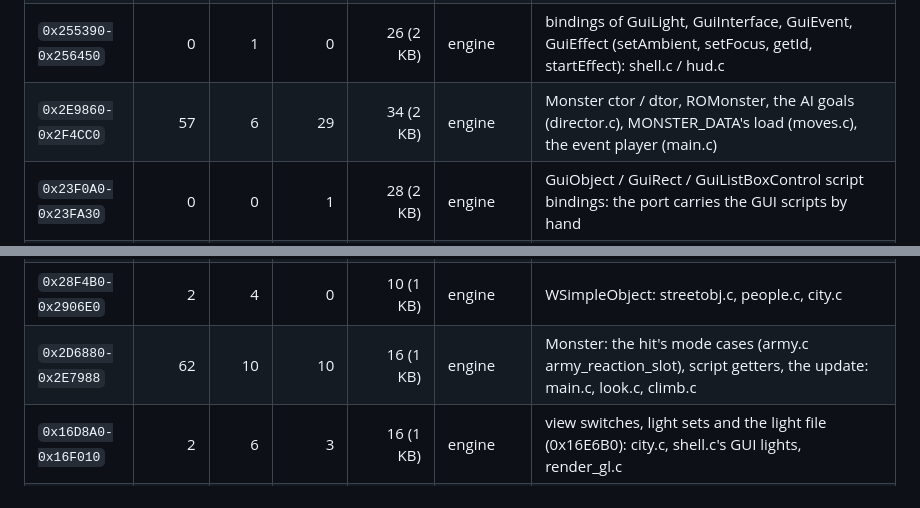
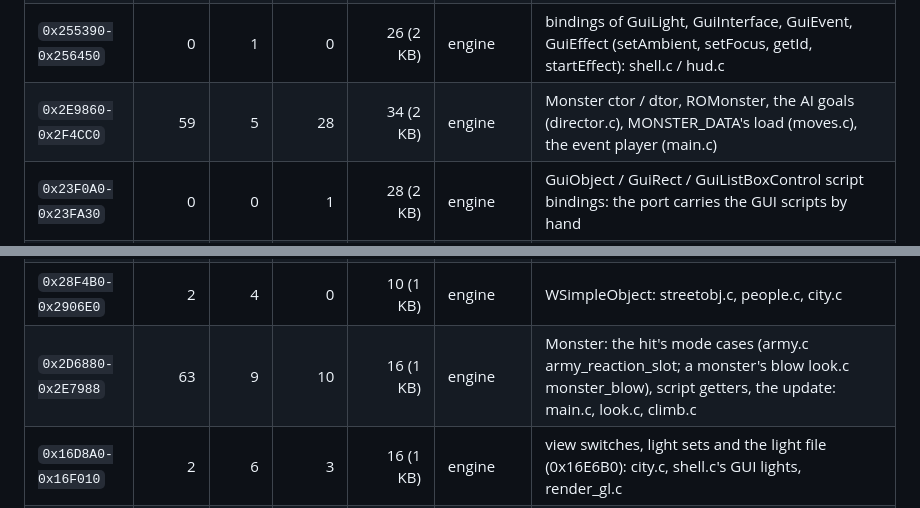
Before and after one commit to jjmhalew/RampageRE, a Markdown page: docs/COVERAGE.md, 2 parts joined by grey strips. GitHub-like rendering.

```diff
--- a/docs/COVERAGE.md
+++ b/docs/COVERAGE.md
@@ -175,7 +175,7 @@ One line per rule of `tools/coverage_groups.txt` (and per class without a rule):
 | `0x1B5350-0x1B8730` | 9 | 0 | 6 | 12 (3 KB) | engine | OFontManager / OFont / OFontData: .fdf fonts by name, glyph runs; hud.c and shell.c draw the text |
 | `0x23A180-0x23BB50` | 2 | 0 | 3 | 13 (3 KB) | engine | GuiLine (+junction): shell.c / hud.c lines (rect sides) |
 | `0x255390-0x256450` | 0 | 1 | 0 | 26 (2 KB) | engine | bindings of GuiLight, GuiInterface, GuiEvent, GuiEffect (setAmbient, setFocus, getId, startEffect): shell.c / hud.c |
-| `0x2E9860-0x2F4CC0` | 57 | 6 | 29 | 34 (2 KB) | engine | Monster ctor / dtor, ROMonster, the AI goals (director.c), MONSTER_DATA's load (moves.c), the event player (main.c) |
+| `0x2E9860-0x2F4CC0` | 59 | 5 | 28 | 34 (2 KB) | engine | Monster ctor / dtor, ROMonster, the AI goals (director.c), MONSTER_DATA's load (moves.c), the event player (main.c) |
 | `0x23F0A0-0x23FA30` | 0 | 0 | 1 | 28 (2 KB) | engine | GuiObject / GuiRect / GuiListBoxControl script bindings: the port carries the GUI scripts by hand |
 | `0x18C0A0-0x18DD50` | 0 | 0 | 11 | 11 (2 KB) | engine | CharXFormTreeInst (a skeleton's pose) and BitmappedFont2D: city.c, tree.c; hud.c / shell.c fonts |
 | `0x27D1F0-0x27EB50` | 0 | 3 | 9 | 5 (2 KB) | engine | WScriptableObjectMgr: a template's script attached to its object; the port's per-type C instead (people.c, streetobj.c ...) |
@@ -207,7 +207,7 @@ One line per rule of `tools/coverage_groups.txt` (and per class without a rule):
 | `0x16B150-0x16D8A0` | 1 | 5 | 11 | 7 (1 KB) | engine | the view: projection, frustum planes, sphere culling, screen points: camera.c, render_gl.c, main.c |
 | `0x29BC20-0x29CC50` | 2 | 1 | 0 | 8 (1 KB) | engine | WWeaponSystem, an object's cloth setup: army.c, city.c |
 | `0x28F4B0-0x2906E0` | 2 | 4 | 0 | 10 (1 KB) | engine | WSimpleObject: streetobj.c, people.c, city.c |
-| `0x2D6880-0x2E7988` | 62 | 10 | 10 | 16 (1 KB) | engine | Monster: the hit's mode cases (army.c army_reaction_slot), script getters, the update: main.c, look.c, climb.c |
+| `0x2D6880-0x2E7988` | 63 | 9 | 10 | 16 (1 KB) | engine | Monster: the hit's mode cases (army.c army_reaction_slot; a monster's blow look.c monster_blow), script getters, the update: main.c, look.c, climb.c |
 | `0x16D8A0-0x16F010` | 2 | 6 | 3 | 16 (1 KB) | engine | view switches, light sets and the light file (0x16E6B0): city.c, shell.c's GUI lights, render_gl.c |
 | `0x197FF0-0x198520` | 0 | 0 | 0 | 2 (1 KB) | engine | property books by name (.prb, cached, ParentPropertySet): prb.c reads the books in place, bundle.c finds them |
 | `0x250DE0-0x251730` | 1 | 0 | 0 | 7 (1 KB) | engine | bindings of GuiSlider (setValue: hud.c) and GuiShape (the globe's type; shell.c) |
```
Also changed, not shown: other parts of docs/COVERAGE.md (+7 -7 lines).
